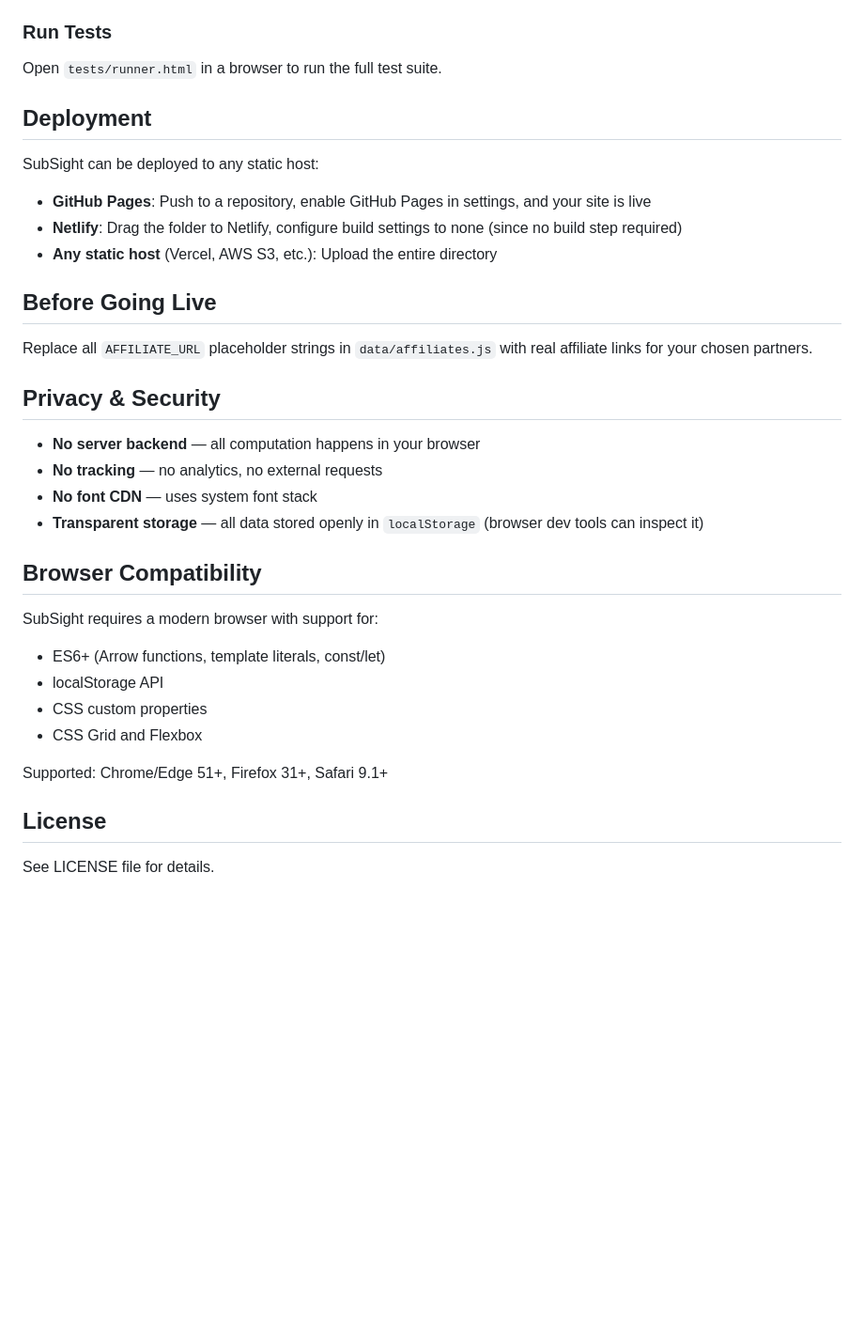
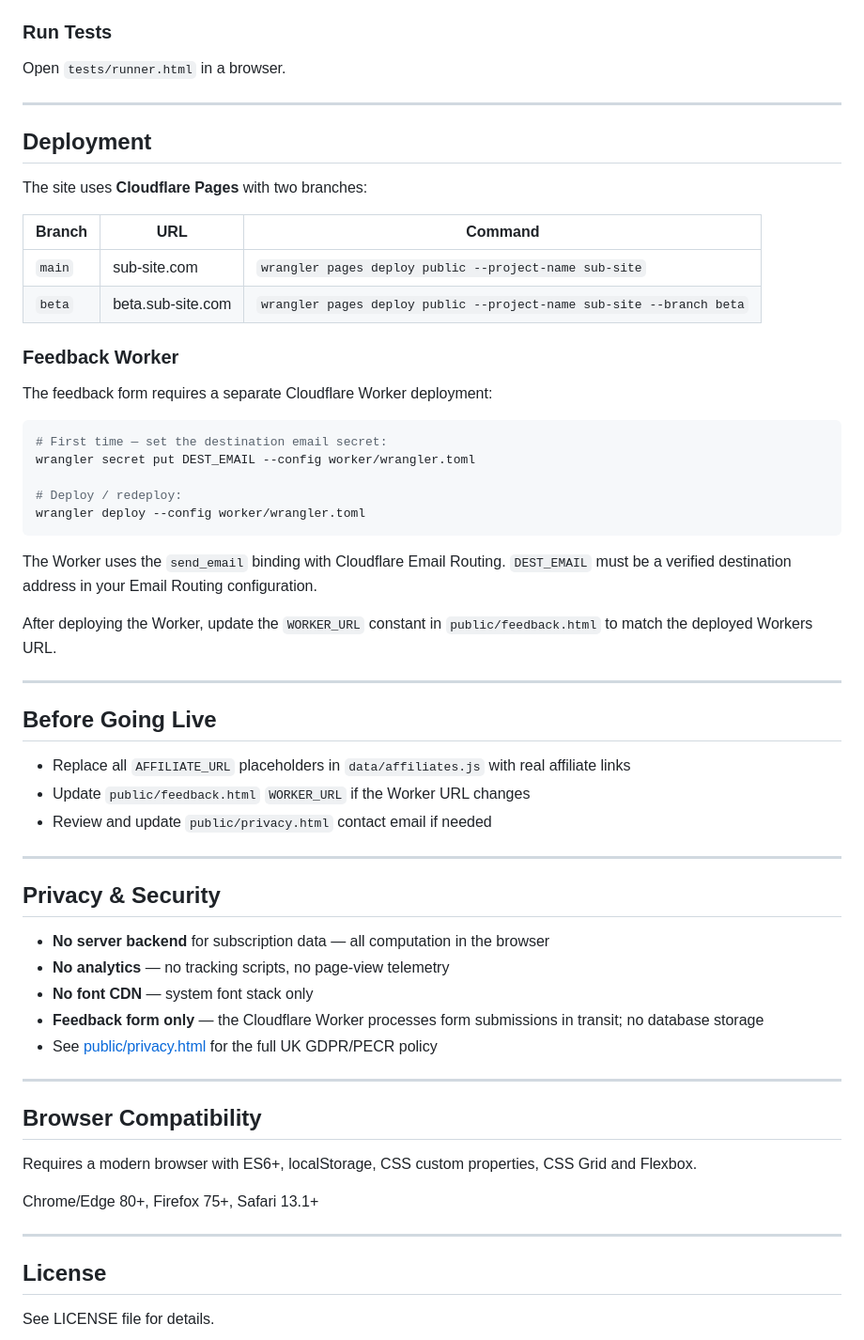
Before and after one commit to Leonfinn/sub-site---Private-Subscription-Tracker, a Markdown page: README.md, the part around one of its changes. Shown at 94% size. Drawn GitHub-style; blank space fills up the shorter version.

````diff
--- a/README.md
+++ b/README.md
@@ -51,36 +81,62 @@ A privacy-first subscription spending tracker built as a static website. All dat
 
 ### Run Tests
 
-Open `tests/runner.html` in a browser to run the full test suite.
+Open `tests/runner.html` in a browser.
+
+---
 
 ## Deployment
 
-SubSight can be deployed to any static host:
+The site uses **Cloudflare Pages** with two branches:
 
-- **GitHub Pages**: Push to a repository, enable GitHub Pages in settings, and your site is live
-- **Netlify**: Drag the folder to Netlify, configure build settings to none (since no build step required)
-- **Any static host** (Vercel, AWS S3, etc.): Upload the entire directory
+| Branch | URL | Command |
+|---|---|---|
+| `main` | sub-site.com | `wrangler pages deploy public --project-name sub-site` |
+| `beta` | beta.sub-site.com | `wrangler pages deploy public --project-name sub-site --branch beta` |
+
+### Feedback Worker
+
+The feedback form requires a separate Cloudflare Worker deployment:
+
+```bash
+# First time — set the destination email secret:
+wrangler secret put DEST_EMAIL --config worker/wrangler.toml
+
+# Deploy / redeploy:
+wrangler deploy --config worker/wrangler.toml
+```
+
+The Worker uses the `send_email` binding with Cloudflare Email Routing. `DEST_EMAIL` must be a verified destination address in your Email Routing configuration.
+
+After deploying the Worker, update the `WORKER_URL` constant in `public/feedback.html` to match the deployed Workers URL.
+
+---
 
 ## Before Going Live
 
-Replace all `AFFILIATE_URL` placeholder strings in `data/affiliates.js` with real affiliate links for your chosen partners.
+- Replace all `AFFILIATE_URL` placeholders in `data/affiliates.js` with real affiliate links
+- Update `public/feedback.html` `WORKER_URL` if the Worker URL changes
+- Review and update `public/privacy.html` contact email if needed
+
+---
 
 ## Privacy & Security
 
-- **No server backend** — all computation happens in your browser
-- **No tracking** — no analytics, no external requests
-- **No font CDN** — uses system font stack
-- **Transparent storage** — all data stored openly in `localStorage` (browser dev tools can inspect it)
+- **No server backend** for subscription data — all computation in the browser
+- **No analytics** — no tracking scripts, no page-view telemetry
+- **No font CDN** — system font stack only
+- **Feedback form only** — the Cloudflare Worker processes form submissions in transit; no database storage
+- See [public/privacy.html](public/privacy.html) for the full UK GDPR/PECR policy
+
+---
 
 ## Browser Compatibility
 
-SubSight requires a modern browser with support for:
-- ES6+ (Arrow functions, template literals, const/let)
-- localStorage API
-- CSS custom properties
-- CSS Grid and Flexbox
+Requires a modern browser with ES6+, localStorage, CSS custom properties, CSS Grid and Flexbox.
 
-Supported: Chrome/Edge 51+, Firefox 31+, Safari 9.1+
+Chrome/Edge 80+, Firefox 75+, Safari 13.1+
+
+---
 
 ## License
 
````
Also changed, not shown: other parts of README.md (+60 -30 lines).
